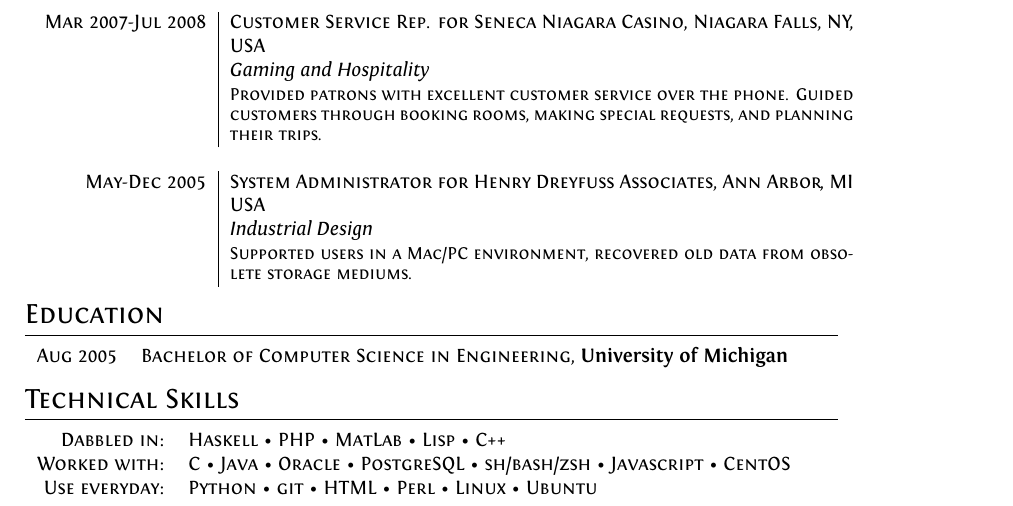
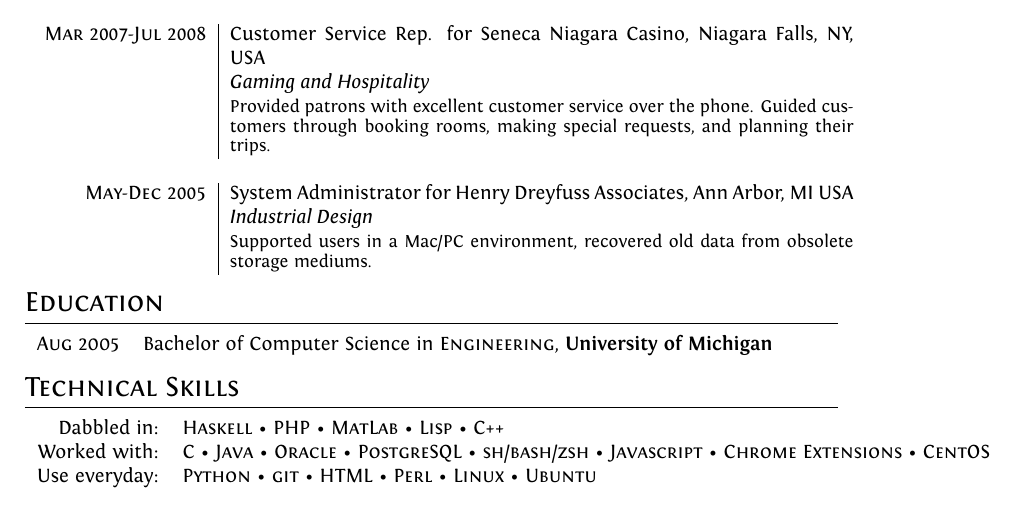
Before and after one commit to bsandrow/resume, a LaTeX CV (resume.tex): part of the page, cut so that both start at the same text. Compiled offline with XeLaTeX.

Commit message:
Adding "Chrome Extensions" to list of skills

```diff
--- a/resume.tex
+++ b/resume.tex
@@ -133,6 +133,7 @@
                         \textsc{PostgreSQL} \symbol{"2022}
                         \textsc{sh/bash/zsh} \symbol{"2022}
                         \textsc{Javascript} \symbol{"2022}
+                        \textsc{Chrome Extensions} \symbol{"2022}
                         \textsc{CentOS} \\
         Use everyday: & \textsc{Python} \symbol{"2022}
                         \textsc{git} \symbol{"2022}
```
Also changed, not shown: templates/resume.tex (+1 -0 lines), resume.pdf.
